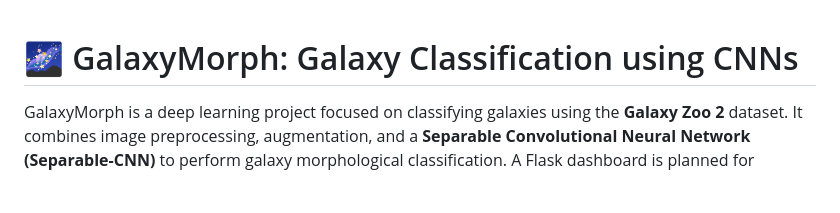
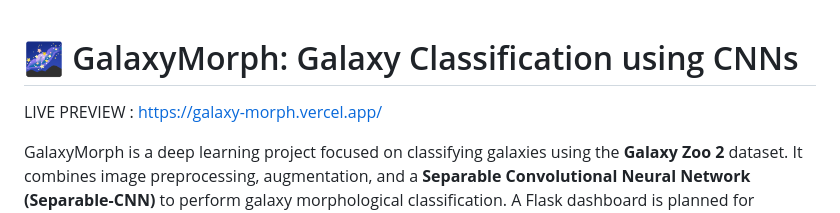
Before and after one commit to Hamza1080/GalaxyMorph, a Markdown page: readme.md, the part around the change. Drawn GitHub-style; blank space fills up the shorter version.

```diff
--- a/readme.md
+++ b/readme.md
@@ -1,4 +1,6 @@
 # 🌌 GalaxyMorph: Galaxy Classification using CNNs
+
+LIVE PREVIEW :  https://galaxy-morph.vercel.app/
 
 GalaxyMorph is a deep learning project focused on classifying galaxies using the **Galaxy Zoo 2** dataset. It combines image preprocessing, augmentation, and a **Separable Convolutional Neural Network (Separable-CNN)** to perform galaxy morphological classification. A Flask dashboard is planned for visualizing classification results.
 
```
